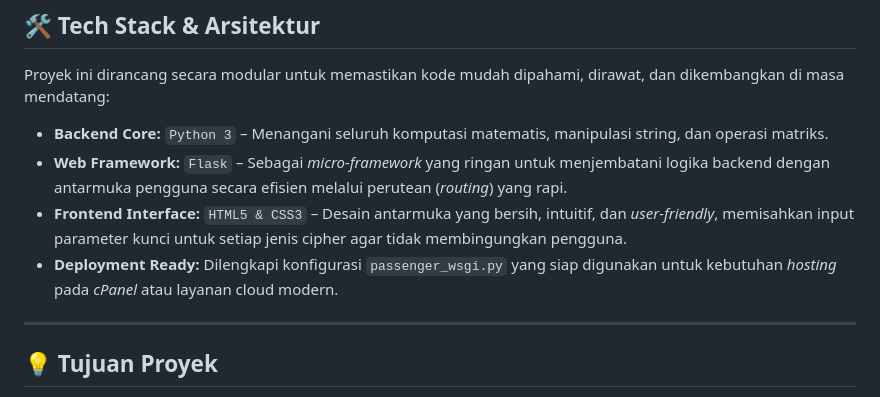
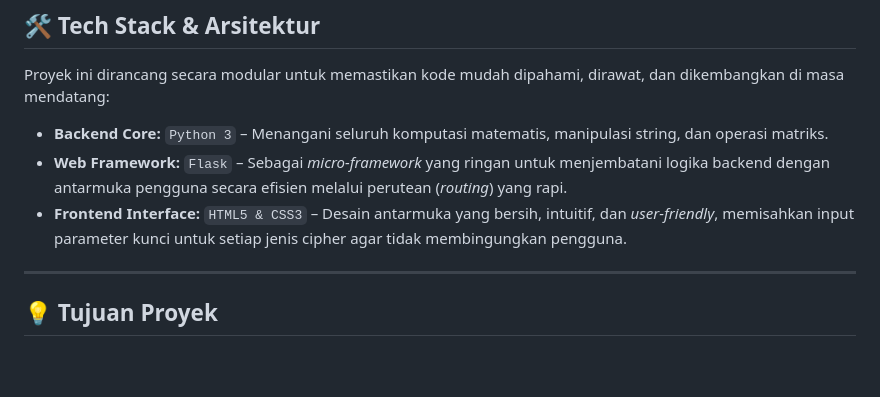
Before and after one commit to SetiawanHadi28/Kriptografi-Klasik, a Markdown page: README.md, the part around the change. Drawn GitHub-style; blank space fills up the shorter version.

```diff
--- a/README.md
+++ b/README.md
@@ -43,7 +43,6 @@ Proyek ini dirancang secara modular untuk memastikan kode mudah dipahami, dirawa
 * **Backend Core:** `Python 3` – Menangani seluruh komputasi matematis, manipulasi string, dan operasi matriks.
 * **Web Framework:** `Flask` – Sebagai *micro-framework* yang ringan untuk menjembatani logika backend dengan antarmuka pengguna secara efisien melalui perutean (*routing*) yang rapi.
 * **Frontend Interface:** `HTML5 & CSS3` – Desain antarmuka yang bersih, intuitif, dan *user-friendly*, memisahkan input parameter kunci untuk setiap jenis cipher agar tidak membingungkan pengguna.
-* **Deployment Ready:** Dilengkapi konfigurasi `passenger_wsgi.py` yang siap digunakan untuk kebutuhan *hosting* pada *cPanel* atau layanan cloud modern.
 
 ---
 
```
